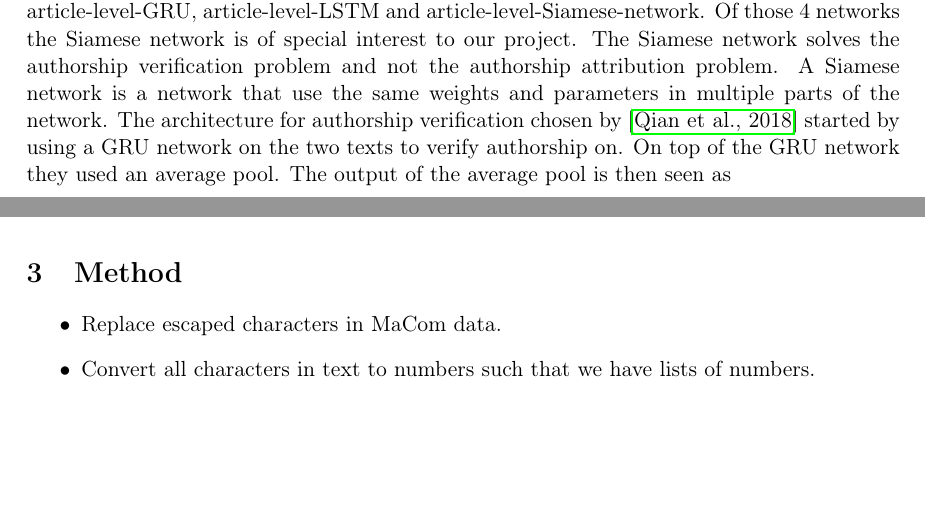
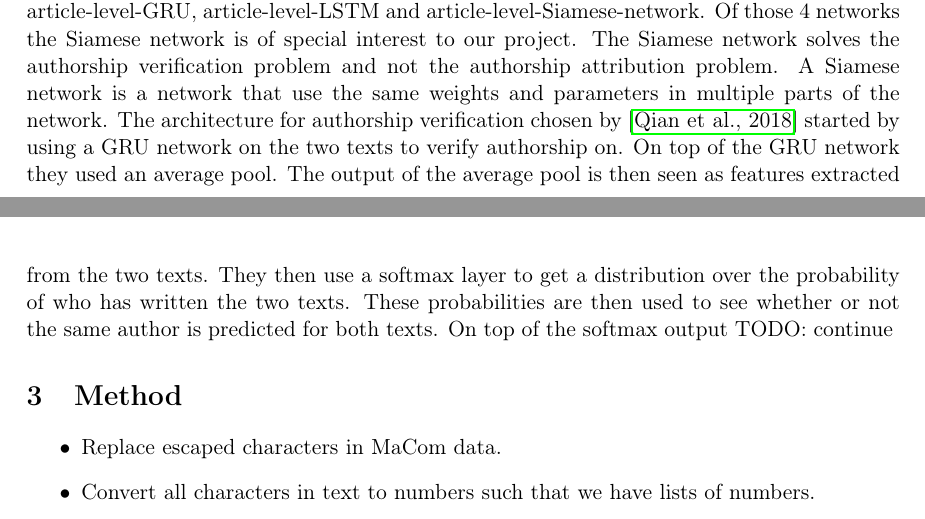
Before and after one commit to Smazle/Thesis-Authorship-Verification, a LaTeX paper (report/report.tex, which reads report/related_work.tex): two parts of pages 5 and 6 of 8, joined at a grey line, cut so that both start at the same text, the shorter picture padded with empty space. Compiled offline with pdfLaTeX.

Commit message:
Report writing

```diff
--- a/report/related_work.tex
+++ b/report/related_work.tex
@@ -109,4 +109,8 @@ network is a network that use the same weights and parameters in multiple parts
 of the network. The architecture for authorship verification chosen by
 \cite{qian:2018} started by using a \gls{GRU} network on the two texts to verify
 authorship on. On top of the \gls{GRU} network they used an average pool. The
-output of the average pool is then seen as
+output of the average pool is then seen as features extracted from the two
+texts. They then use a softmax layer to get a distribution over the probability
+of who has written the two texts. These probabilities are then used to see
+whether or not the same author is predicted for both texts. On top of the
+softmax output TODO: continue
```
